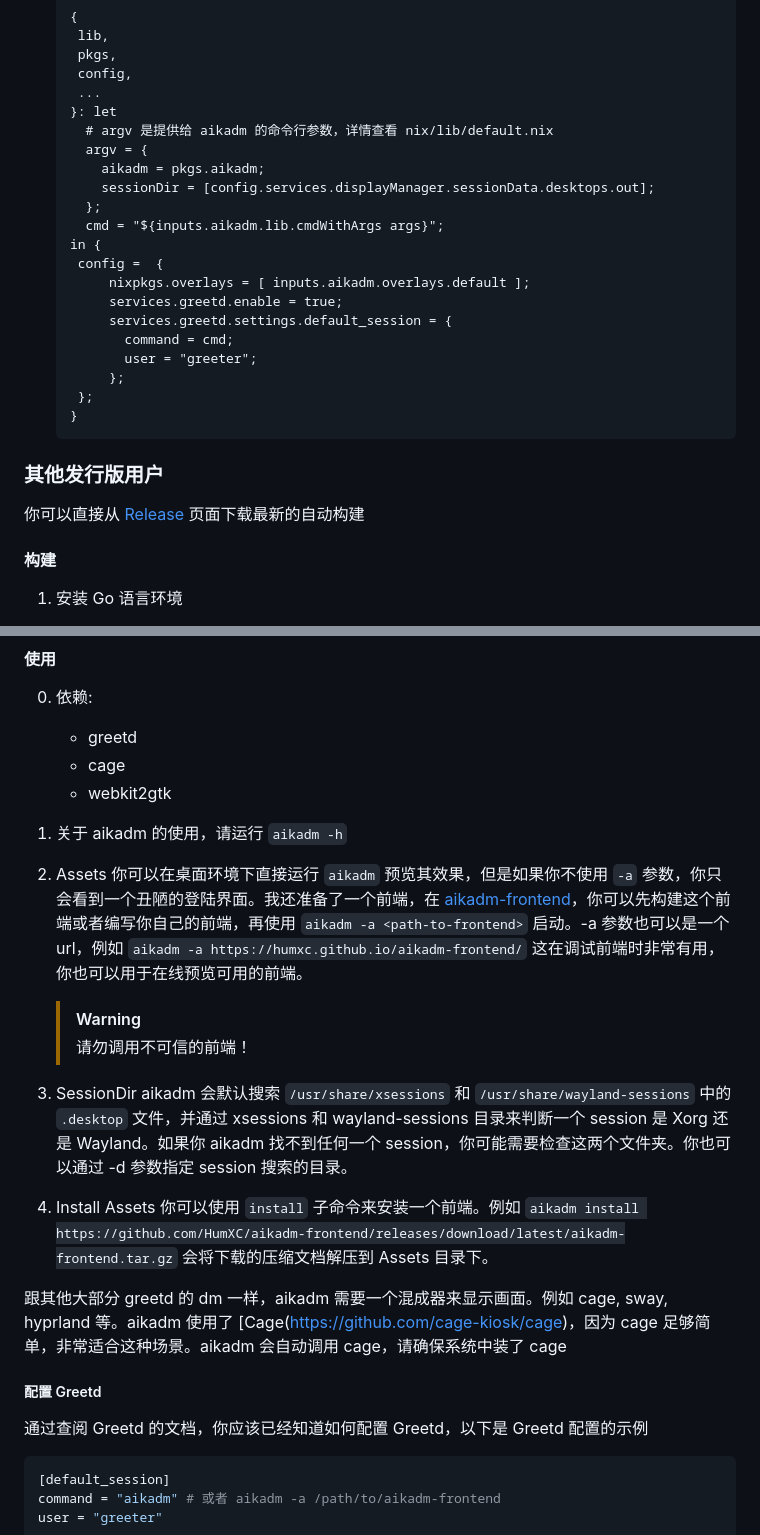
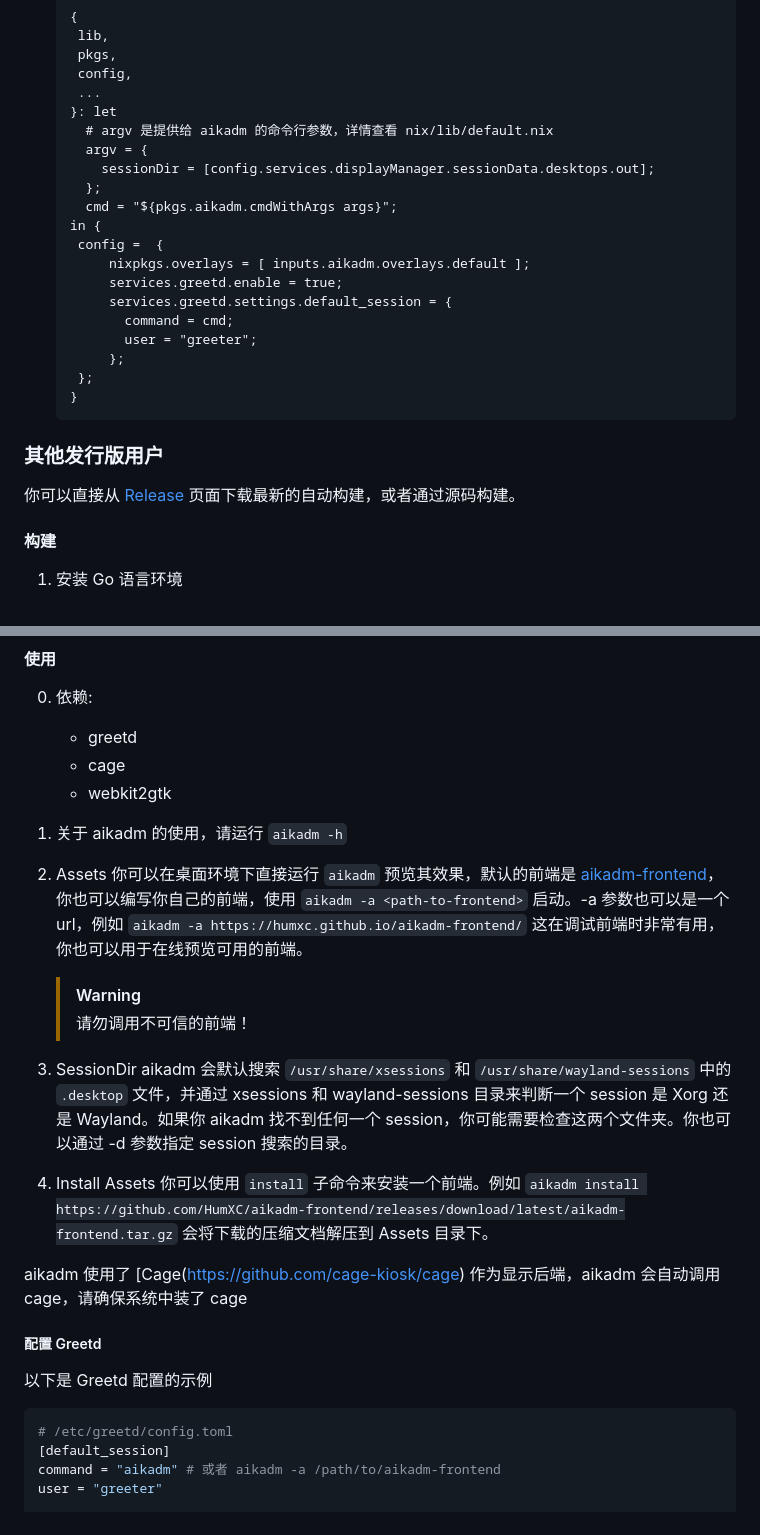
Before and after one commit to HumXC/aikadm, a Markdown page: README.md, 2 parts joined by grey strips. Rendered like a GitHub page.

````diff
--- a/README.md
+++ b/README.md
@@ -33,10 +33,9 @@ aikadm 是一个运行在 Linux 系统上的 Display Manager（登录管理器
     }: let
       # argv 是提供给 aikadm 的命令行参数，详情查看 nix/lib/default.nix
       argv = {
-        aikadm = pkgs.aikadm;
         sessionDir = [config.services.displayManager.sessionData.desktops.out];
       };
-      cmd = "${inputs.aikadm.lib.cmdWithArgs args}";
+      cmd = "${pkgs.aikadm.cmdWithArgs args}";
     in {
      config =  {
          nixpkgs.overlays = [ inputs.aikadm.overlays.default ];
@@ -51,7 +50,7 @@ aikadm 是一个运行在 Linux 系统上的 Display Manager（登录管理器
 
 ### 其他发行版用户
 
-你可以直接从 [Release](https://github.com/HumXC/aikadm/releases/tag/latest) 页面下载最新的自动构建
+你可以直接从 [Release](https://github.com/HumXC/aikadm/releases/tag/latest) 页面下载最新的自动构建，或者通过源码构建。
 
 #### 构建
 
@@ -88,7 +87,7 @@ aikadm 是一个运行在 Linux 系统上的 Display Manager（登录管理器
 1. 关于 aikadm 的使用，请运行 `aikadm -h`
 
 2. Assets
-   你可以在桌面环境下直接运行 `aikadm` 预览其效果，但是如果你不使用 `-a` 参数，你只会看到一个丑陋的登陆界面。我还准备了一个前端，在 [aikadm-frontend](https://github.com/HumXC/aikadm-frontend)，你可以先构建这个前端或者编写你自己的前端，再使用 `aikadm -a <path-to-frontend>` 启动。-a 参数也可以是一个 url，例如 `aikadm -a https://humxc.github.io/aikadm-frontend/` 这在调试前端时非常有用，你也可以用于在线预览可用的前端。
+   你可以在桌面环境下直接运行 `aikadm` 预览其效果，默认的前端是 [aikadm-frontend](https://github.com/HumXC/aikadm-frontend)，你也可以编写你自己的前端，使用 `aikadm -a <path-to-frontend>` 启动。-a 参数也可以是一个 url，例如 `aikadm -a https://humxc.github.io/aikadm-frontend/` 这在调试前端时非常有用，你也可以用于在线预览可用的前端。
 
     > [!WARNING]
     > 请勿调用不可信的前端！
@@ -99,13 +98,14 @@ aikadm 是一个运行在 Linux 系统上的 Display Manager（登录管理器
 4. Install Assets
    你可以使用 `install` 子命令来安装一个前端。例如 `aikadm install https://github.com/HumXC/aikadm-frontend/releases/download/latest/aikadm-frontend.tar.gz` 会将下载的压缩文档解压到 Assets 目录下。
 
-跟其他大部分 greetd 的 dm 一样，aikadm 需要一个混成器来显示画面。例如 cage, sway, hyprland 等。aikadm 使用了 [Cage(https://github.com/cage-kiosk/cage)，因为 cage 足够简单，非常适合这种场景。aikadm 会自动调用 cage，请确保系统中装了 cage
+aikadm 使用了 [Cage(https://github.com/cage-kiosk/cage) 作为显示后端，aikadm 会自动调用 cage，请确保系统中装了 cage
 
 ##### 配置 Greetd
 
-通过查阅 Greetd 的文档，你应该已经知道如何配置 Greetd，以下是 Greetd 配置的示例
+以下是 Greetd 配置的示例
 
 ```toml
+# /etc/greetd/config.toml
 [default_session]
 command = "aikadm" # 或者 aikadm -a /path/to/aikadm-frontend
 user = "greeter"
````
Also changed, not shown: other parts of README.md (+2 -4 lines).
